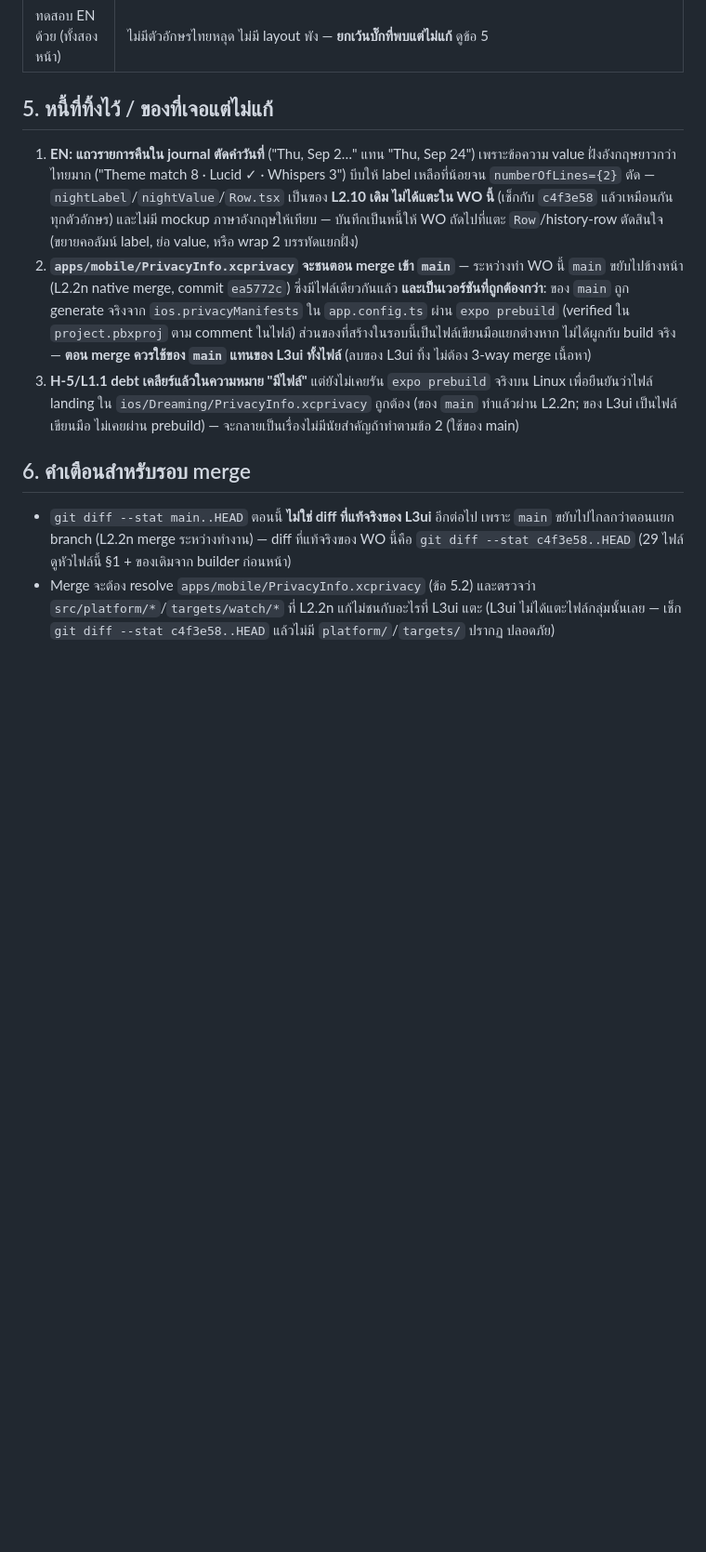
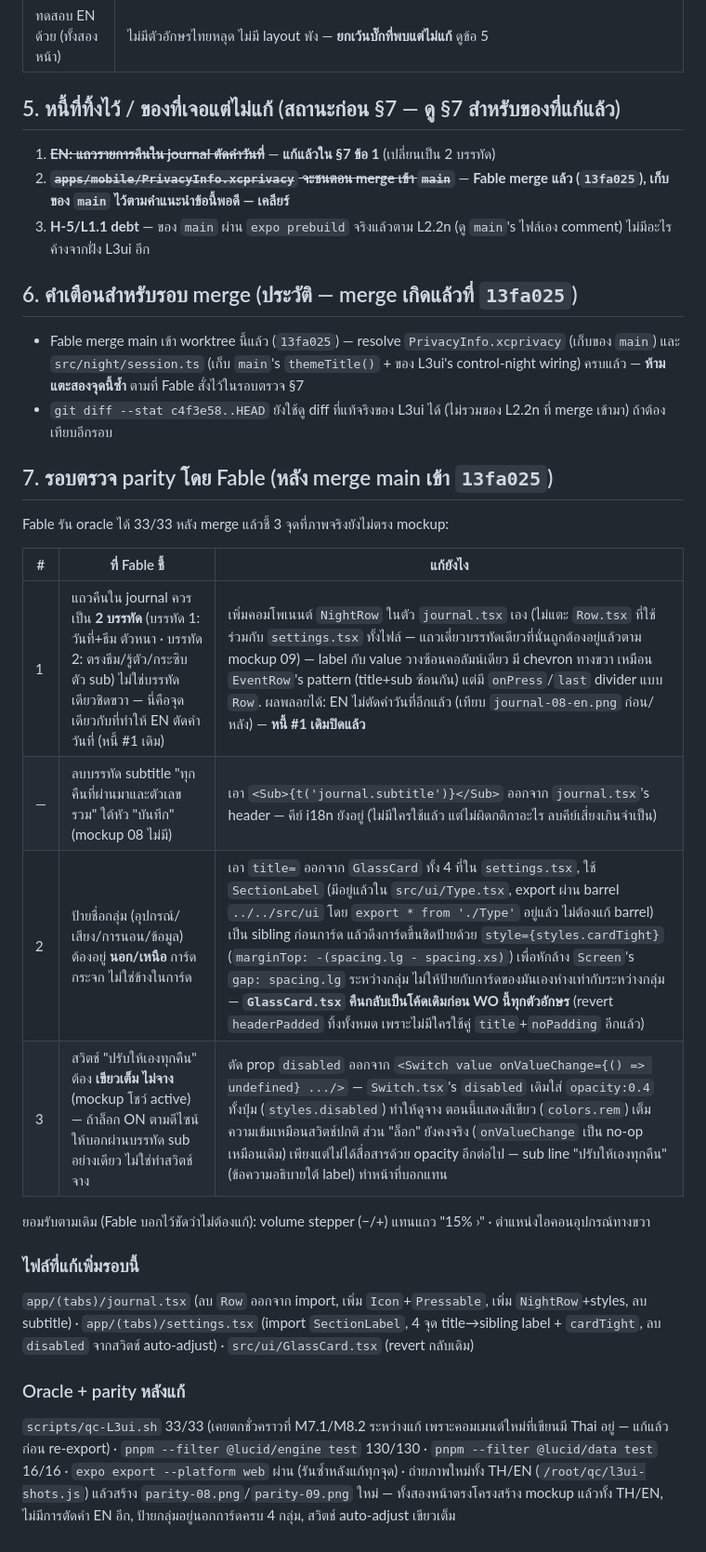
Before and after one commit to suksomsri7/lucid-dreams, a Markdown page: ledger/wo-notes/L3ui.md, the part around one of its changes. Shown at 93% size. Drawn GitHub-style; blank space fills up the shorter version.

Commit message:
autosave 2026-09-24_21:52 [wo/L3ui]

```diff
--- a/ledger/wo-notes/L3ui.md
+++ b/ledger/wo-notes/L3ui.md
@@ -42,13 +42,32 @@ Commit `a348b91` (autosave ล่าสุดก่อนตัด) มีขอ
 | 09 ตั้งค่า | ตรงโครงสร้างครบ 4 กลุ่ม (อุปกรณ์/เสียง/การนอน/ข้อมูล) หลังแก้บั๊ก header clipping — มีแถว "Boost night (WBTB)" เพิ่มจาก mockup ตามคอมเมนต์เดิมในโค้ด (WBTB ตัดสินใจหลัง mockup วาด, DESIGN §4-09 "ไม่มีกลุ่มอื่น" เลยวางท้ายกลุ่ม "การนอน" แทนเปิดกลุ่มที่ 5) — subtitle บรรทัดเดียวกับ mockup ไม่มี (ข้อ 2.3) — ภาษา "EN"/"อังกฤษ" (ข้อ 2.4) |
 | ทดสอบ EN ด้วย (ทั้งสองหน้า) | ไม่มีตัวอักษรไทยหลุด ไม่มี layout พัง — **ยกเว้นบั๊กที่พบแต่ไม่แก้** ดูข้อ 5 |
 
-## 5. หนี้ที่ทิ้งไว้ / ของที่เจอแต่ไม่แก้
+## 5. หนี้ที่ทิ้งไว้ / ของที่เจอแต่ไม่แก้ (สถานะก่อน §7 — ดู §7 สำหรับของที่แก้แล้ว)
 
-1. **EN: แถวรายการคืนใน journal ตัดคำวันที่** ("Thu, Sep 2…" แทน "Thu, Sep 24") เพราะข้อความ value ฝั่งอังกฤษยาวกว่าไทยมาก ("Theme match 8 · Lucid ✓ · Whispers 3") บีบให้ label เหลือที่น้อยจน `numberOfLines={2}` ตัด — `nightLabel`/`nightValue`/`Row.tsx` เป็นของ **L2.10 เดิม ไม่ได้แตะใน WO นี้** (เช็กกับ `c4f3e58` แล้วเหมือนกันทุกตัวอักษร) และไม่มี mockup ภาษาอังกฤษให้เทียบ — บันทึกเป็นหนี้ให้ WO ถัดไปที่แตะ `Row`/history-row ตัดสินใจ (ขยายคอลัมน์ label, ย่อ value, หรือ wrap 2 บรรทัดแยกฝั่ง)
-2. **`apps/mobile/PrivacyInfo.xcprivacy` จะชนตอน merge เข้า `main`** — ระหว่างทำ WO นี้ `main` ขยับไปข้างหน้า (L2.2n native merge, commit `ea5772c`) ซึ่งมีไฟล์เดียวกันแล้ว **และเป็นเวอร์ชันที่ถูกต้องกว่า**: ของ `main` ถูก generate จริงจาก `ios.privacyManifests` ใน `app.config.ts` ผ่าน `expo prebuild` (verified ใน `project.pbxproj` ตาม comment ในไฟล์) ส่วนของที่สร้างในรอบนี้เป็นไฟล์เขียนมือแยกต่างหาก ไม่ได้ผูกกับ build จริง — **ตอน merge ควรใช้ของ `main` แทนของ L3ui ทั้งไฟล์** (ลบของ L3ui ทิ้ง ไม่ต้อง 3-way merge เนื้อหา)
-3. **H-5/L1.1 debt เคลียร์แล้วในความหมาย "มีไฟล์"** แต่ยังไม่เคยรัน `expo prebuild` จริงบน Linux เพื่อยืนยันว่าไฟล์ landing ใน `ios/Dreaming/PrivacyInfo.xcprivacy` ถูกต้อง (ของ `main` ทำแล้วผ่าน L2.2n; ของ L3ui เป็นไฟล์เขียนมือ ไม่เคยผ่าน prebuild) — จะกลายเป็นเรื่องไม่มีนัยสำคัญถ้าทำตามข้อ 2 (ใช้ของ main)
+1. ~~**EN: แถวรายการคืนใน journal ตัดคำวันที่**~~ — **แก้แล้วใน §7 ข้อ 1** (เปลี่ยนเป็น 2 บรรทัด)
+2. ~~**`apps/mobile/PrivacyInfo.xcprivacy` จะชนตอน merge เข้า `main`**~~ — **Fable merge แล้ว (`13fa025`), เก็บของ `main` ไว้ตามคำแนะนำข้อนี้พอดี — เคลียร์**
+3. **H-5/L1.1 debt** — ของ `main` ผ่าน `expo prebuild` จริงแล้วตาม L2.2n (ดู `main`'s ไฟล์เอง comment) ไม่มีอะไรค้างจากฝั่ง L3ui อีก
 
-## 6. คำเตือนสำหรับรอบ merge
+## 6. คำเตือนสำหรับรอบ merge (ประวัติ — merge เกิดแล้วที่ `13fa025`)
 
-- `git diff --stat main..HEAD` ตอนนี้ **ไม่ใช่ diff ที่แท้จริงของ L3ui** อีกต่อไป เพราะ `main` ขยับไปไกลกว่าตอนแยก branch (L2.2n merge ระหว่างทำงาน) — diff ที่แท้จริงของ WO นี้คือ `git diff --stat c4f3e58..HEAD` (29 ไฟล์ ดูหัวไฟล์นี้ §1 + ของเดิมจาก builder ก่อนหน้า)
-- Merge จะต้อง resolve `apps/mobile/PrivacyInfo.xcprivacy` (ข้อ 5.2) และตรวจว่า `src/platform/*`/`targets/watch/*` ที่ L2.2n แก้ไม่ชนกับอะไรที่ L3ui แตะ (L3ui ไม่ได้แตะไฟล์กลุ่มนั้นเลย — เช็ก `git diff --stat c4f3e58..HEAD` แล้วไม่มี `platform/`/`targets/` ปรากฏ ปลอดภัย)
+- Fable merge main เข้า worktree นี้แล้ว (`13fa025`) — resolve `PrivacyInfo.xcprivacy` (เก็บของ `main`) และ `src/night/session.ts` (เก็บ `main`'s `themeTitle()` + ของ L3ui's control-night wiring) ครบแล้ว — **ห้ามแตะสองจุดนี้ซ้ำ** ตามที่ Fable สั่งไว้ในรอบตรวจ §7
+- `git diff --stat c4f3e58..HEAD` ยังใช้ดู diff ที่แท้จริงของ L3ui ได้ (ไม่รวมของ L2.2n ที่ merge เข้ามา) ถ้าต้องเทียบอีกรอบ
+
+## 7. รอบตรวจ parity โดย Fable (หลัง merge main เข้า `13fa025`)
+
+Fable รัน oracle ได้ 33/33 หลัง merge แล้วชี้ 3 จุดที่ภาพจริงยังไม่ตรง mockup:
+
+| # | ที่ Fable ชี้ | แก้ยังไง |
+|---|---|---|
+| 1 | แถวคืนใน journal ควรเป็น **2 บรรทัด** (บรรทัด 1: วันที่+ธีม ตัวหนา · บรรทัด 2: ตรงธีม/รู้ตัว/กระซิบ ตัว sub) ไม่ใช่บรรทัดเดียวชิดขวา — นี่คือจุดเดียวกับที่ทำให้ EN ตัดคำวันที่ (หนี้ #1 เดิม) | เพิ่มคอมโพเนนต์ `NightRow` ในตัว `journal.tsx` เอง (ไม่แตะ `Row.tsx` ที่ใช้ร่วมกับ `settings.tsx` ทั้งไฟล์ — แถวเดี่ยวบรรทัดเดียวที่นั่นถูกต้องอยู่แล้วตาม mockup 09) — label กับ value วางซ้อนคอลัมน์เดียว มี chevron ทางขวา เหมือน `EventRow`'s pattern (title+sub ซ้อนกัน) แต่มี `onPress`/`last` divider แบบ `Row`. ผลพลอยได้: EN ไม่ตัดคำวันที่อีกแล้ว (เทียบ `journal-08-en.png` ก่อน/หลัง) — **หนี้ #1 เดิมปิดแล้ว** |
+| — | ลบบรรทัด subtitle "ทุกคืนที่ผ่านมาและตัวเลขรวม" ใต้หัว "บันทึก" (mockup 08 ไม่มี) | เอา `<Sub>{t('journal.subtitle')}</Sub>` ออกจาก `journal.tsx`'s header — คีย์ i18n ยังอยู่ (ไม่มีใครใช้แล้ว แต่ไม่ผิดกติกาอะไร ลบคีย์เสี่ยงเกินจำเป็น) |
+| 2 | ป้ายชื่อกลุ่ม (อุปกรณ์/เสียง/การนอน/ข้อมูล) ต้องอยู่ **นอก/เหนือ** การ์ดกระจก ไม่ใช่ข้างในการ์ด | เอา `title=` ออกจาก `GlassCard` ทั้ง 4 ที่ใน `settings.tsx`, ใช้ `SectionLabel` (มีอยู่แล้วใน `src/ui/Type.tsx`, export ผ่าน barrel `../../src/ui` โดย `export * from './Type'` อยู่แล้ว ไม่ต้องแก้ barrel) เป็น sibling ก่อนการ์ด แล้วดึงการ์ดขึ้นชิดป้ายด้วย `style={styles.cardTight}` (`marginTop: -(spacing.lg - spacing.xs)`) เพื่อหักล้าง `Screen`'s `gap: spacing.lg` ระหว่างกลุ่ม ไม่ให้ป้ายกับการ์ดของมันเองห่างเท่ากับระหว่างกลุ่ม — **`GlassCard.tsx` คืนกลับเป็นโค้ดเดิมก่อน WO นี้ทุกตัวอักษร** (revert `headerPadded` ทิ้งทั้งหมด เพราะไม่มีใครใช้คู่ `title`+`noPadding` อีกแล้ว) |
+| 3 | สวิตช์ "ปรับให้เองทุกคืน" ต้อง **เขียวเต็ม ไม่จาง** (mockup โชว์ active) — ถ้าล็อก ON ตามดีไซน์ ให้บอกผ่านบรรทัด sub อย่างเดียว ไม่ใช่ทำสวิตช์จาง | ตัด prop `disabled` ออกจาก `<Switch value onValueChange={() => undefined} .../>` — `Switch.tsx`'s `disabled` เดิมใส่ `opacity:0.4` ทั้งปุ่ม (`styles.disabled`) ทำให้ดูจาง ตอนนี้แสดงสีเขียว (`colors.rem`) เต็มความเข้มเหมือนสวิตช์ปกติ ส่วน "ล็อก" ยังคงจริง (`onValueChange` เป็น no-op เหมือนเดิม) เพียงแต่ไม่ได้สื่อสารด้วย opacity อีกต่อไป — sub line "ปรับให้เองทุกคืน" (ข้อความอธิบายใต้ label) ทำหน้าที่บอกแทน |
+
+ยอมรับตามเดิม (Fable บอกไว้ชัดว่าไม่ต้องแก้): volume stepper (−/+) แทนแถว "15% ›" · ตำแหน่งไอคอนอุปกรณ์ทางขวา
+
+### ไฟล์ที่แก้เพิ่มรอบนี้
+`app/(tabs)/journal.tsx` (ลบ `Row` ออกจาก import, เพิ่ม `Icon`+`Pressable`, เพิ่ม `NightRow`+styles, ลบ subtitle) · `app/(tabs)/settings.tsx` (import `SectionLabel`, 4 จุด title→sibling label + `cardTight`, ลบ `disabled` จากสวิตช์ auto-adjust) · `src/ui/GlassCard.tsx` (revert กลับเดิม)
+
+### Oracle + parity หลังแก้
+`scripts/qc-L3ui.sh` 33/33 (เคยตกชั่วคราวที่ M7.1/M8.2 ระหว่างแก้ เพราะคอมเมนต์ใหม่ที่เขียนมี Thai อยู่ — แก้แล้วก่อน re-export) · `pnpm --filter @lucid/engine test` 130/130 · `pnpm --filter @lucid/data test` 16/16 · `expo export --platform web` ผ่าน (รันซ้ำหลังแก้ทุกจุด) · ถ่ายภาพใหม่ทั้ง TH/EN (`/root/qc/l3ui-shots.js`) แล้วสร้าง `parity-08.png`/`parity-09.png` ใหม่ — ทั้งสองหน้าตรงโครงสร้าง mockup แล้วทั้ง TH/EN, ไม่มีการตัดคำ EN อีก, ป้ายกลุ่มอยู่นอกการ์ดครบ 4 กลุ่ม, สวิตช์ auto-adjust เขียวเต็ม
```
Also changed, not shown: other parts of ledger/wo-notes/L3ui.md (+2 -2 lines).
